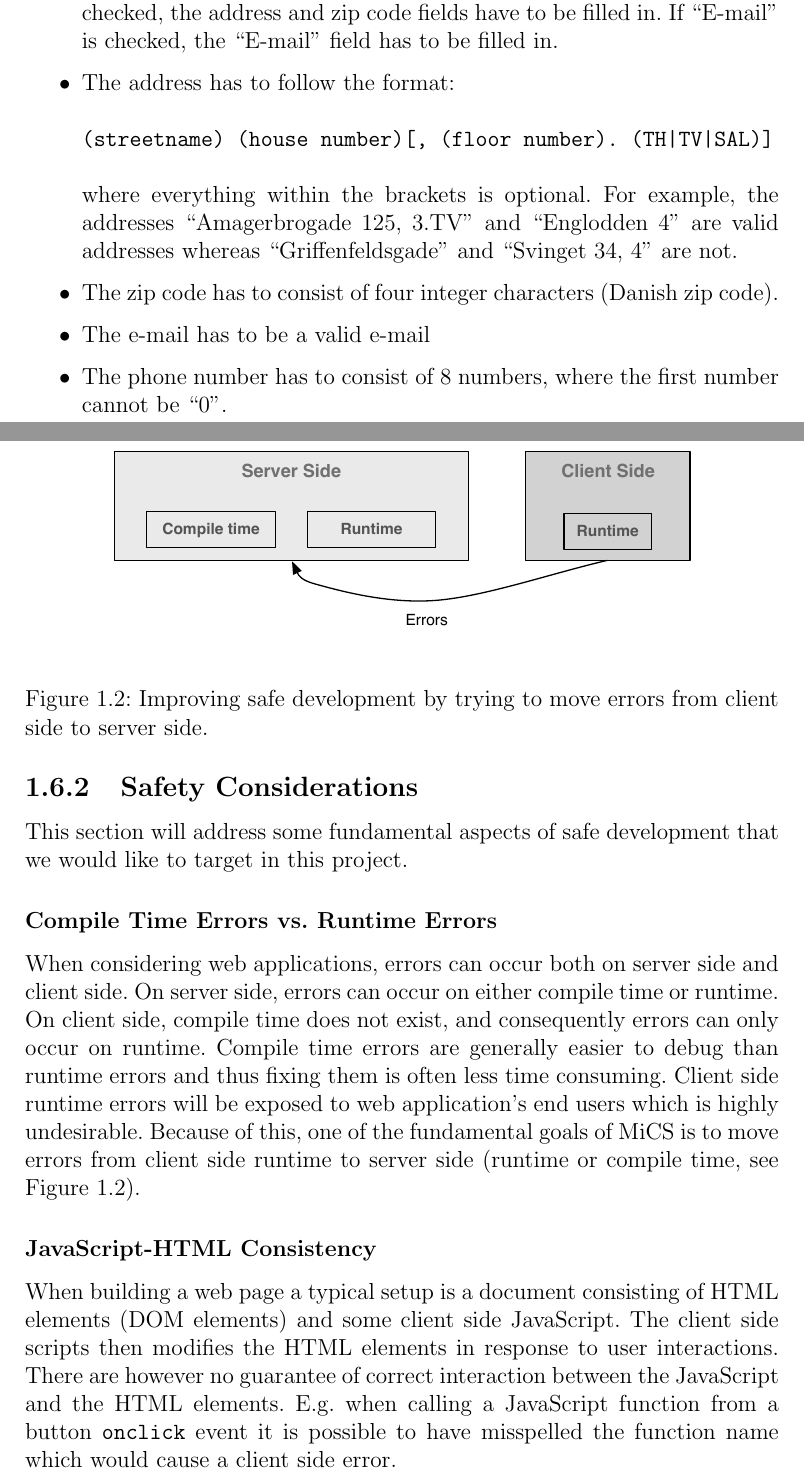
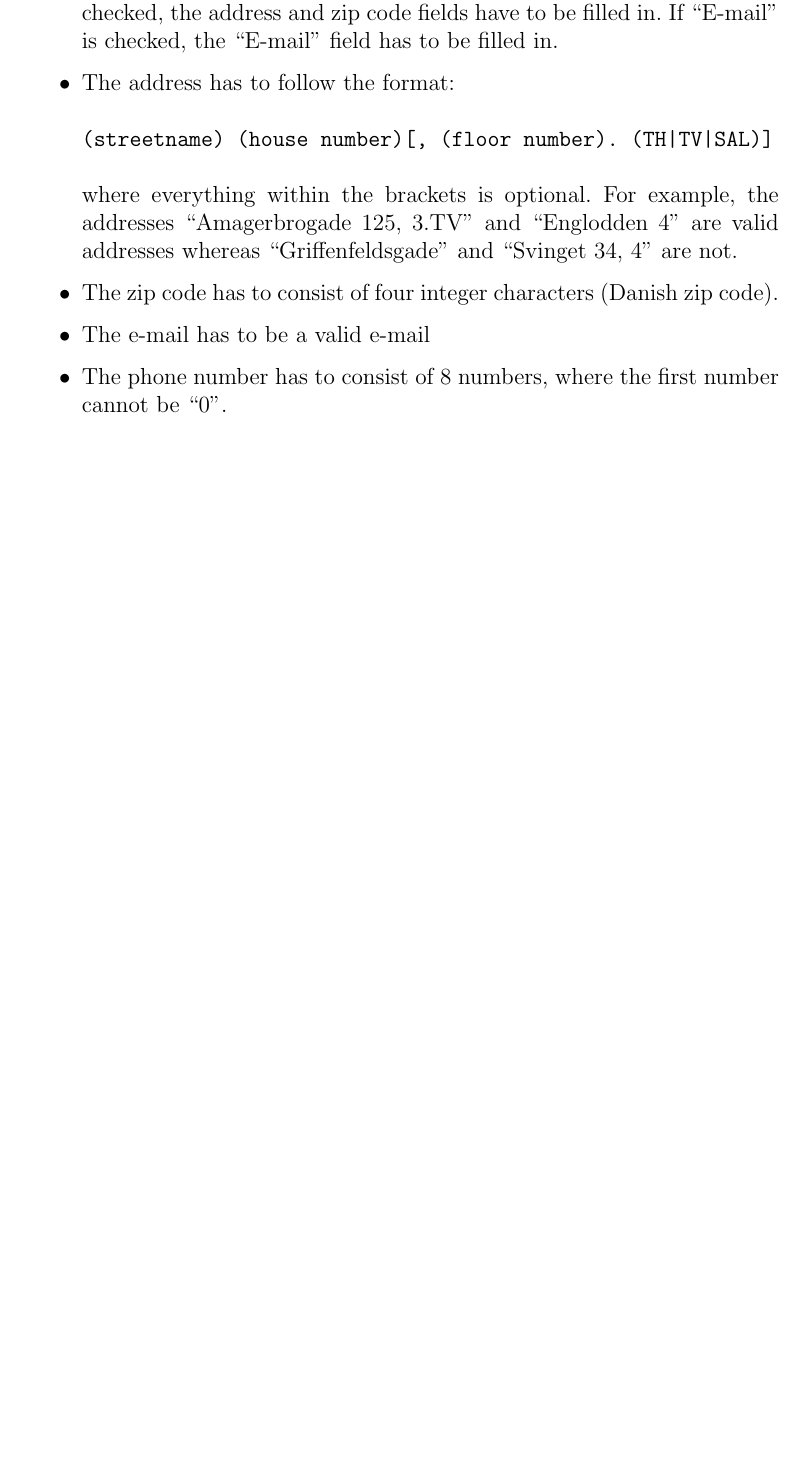
Before and after one commit to lieberkind/jsreport, a LaTeX document (report.tex, which reads chapters/1-introduction/introduction.tex): two parts of pages 11 and 12 of 72 before the commit and part of page 11 of 70 after it, the two joined at a grey line, cut so that both start at the same text, the shorter picture padded with empty space. Compiled offline with pdfLaTeX.

Commit message:
Tiny correction...

```diff
--- a/chapters/1-introduction/introduction.tex
+++ b/chapters/1-introduction/introduction.tex
@@ -132,26 +132,23 @@ To address these improvements, MiCS uses Microsoft's Roslyn in combination with
 		\end{itemize}
 
 
-	\subsection{Safety Considerations} % (fold)
-	\label{sub:safety_considerations}
-		This section will address some fundamental aspects of safe development that we would like to target in this project.
-		% There are some fundamental aspects of safe development that we will like to target in this project and which we will describe here.
+	% \subsection{Safety Considerations} % (fold)
+	% \label{sub:safety_considerations}
+	% 	This section will address some fundamental aspects of safe development that we would like to target in this project.
+	% 	% There are some fundamental aspects of safe development that we will like to target in this project and which we will describe here.
 
-		\subsubsection{Compile Time Errors vs. Runtime Errors} % (fold)
-		\label{ssub:compile_time_errors_vs_runtime_errors}
+	% 	\subsubsection{Compile Time Errors vs. Runtime Errors} % (fold)
+	% 	\label{ssub:compile_time_errors_vs_runtime_errors}
 
-			When considering web applications, errors can occur both on server side and client side. On server side, errors can occur on either compile time or runtime. On client side, compile time does not exist, and consequently errors can only occur on runtime.
-			Compile time errors are generally easier to debug than runtime errors and thus fixing them is often less time consuming. Client side runtime errors will be exposed to web application's end users which is highly undesirable. Because of this, one of the fundamental goals of MiCS is to move errors from client side runtime to server side (runtime or compile time, see Figure \ref{movingErrors}).
+	% 		When considering web applications, errors can occur both on server side and client side. On server side, errors can occur on either compile time or runtime. On client side, compile time does not exist, and consequently errors can only occur on runtime.
+	% 		Compile time errors are generally easier to debug than runtime errors and thus fixing them is often less time consuming. Client side runtime errors will be exposed to web application's end users which is highly undesirable. Because of this, one of the fundamental goals of MiCS is to move errors from client side runtime to server side (runtime or compile time, see Figure \ref{movingErrors}).
 
-			\begin{figure}
-				\begin{center}
-					\centerline{\includegraphics[width=11cm]{resources/images/MovingErrors.eps}}
-				\end{center}
-				\caption{Improving safe development by trying to move errors from client side to server side.}
-				\label{movingErrors}
-			\end{figure}
-		% subsubsection compile_time_errors_vs_runtime_errors (end)
+	% 		\begin{figure}
+	% 			\begin{center}
+	% 				\centerline{\includegraphics[width=11cm]{resources/images/MovingErrors.eps}}
+	% 			\end{center}
+	% 			\caption{Improving safe development by trying to move errors from client side to server side.}
+	% 			\label{movingErrors}
+	% 		\end{figure}
+	% 	% subsubsection compile_time_errors_vs_runtime_errors (end)
 
-		\subsubsection{JavaScript-HTML Consistency} % (fold)
-		\label{ssub:javascript_html_consistency}
-			When building a web page a typical setup is a document consisting of HTML elements (DOM elements) and some client side JavaScript. The client side scripts then modifies the HTML elements in response to user interactions. There are however no guarantee of correct interaction between the JavaScript and the HTML elements. E.g. when calling a JavaScript function from a button \texttt{onclick} event it is possible to have misspelled the function name which would cause a client side error.
```
Also changed, not shown: chapters/8-evaluation/evaluation.tex (+1 -1 lines), chapters/1-introduction/introduction.tex (33 more changed lines).
